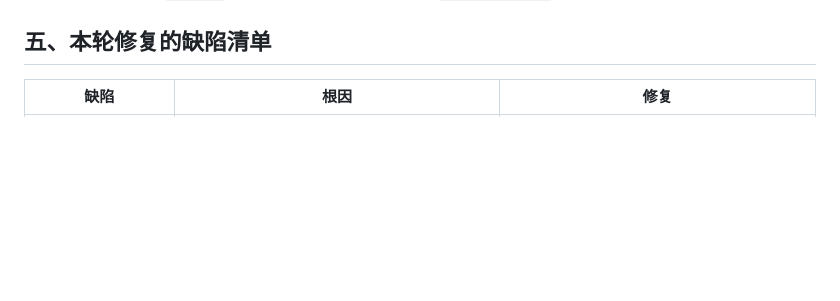
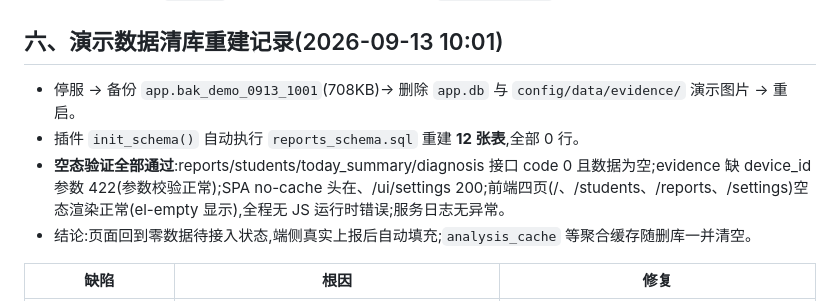
Before and after one commit to hu-qi/ioe-ai-ros2, a Markdown page: doc/80.前端重构v2-逐条款合规矩阵与最终验证记录.md, the part around the change. Rendered like a GitHub page; blank space fills up the shorter version.

Commit message:
chore: 清空演示数据删库重建, 回归零数据待接入状态
- 停服→备份app.bak_demo_0913_1001→删除app.db与evidence演示图片→重启
- 插件init_schema自动重建12张表(全0行), analysis_cache聚合缓存随删库清空
- 空态验证通过: reports/students/today_summary/diagnosis接口code 0空数据,
  evidence缺参422校验正常, SPA no-cache在, 前端四页el-empty渲染无JS错误
- doc/80补§六清库重建记录

Co-Authored-By: AtomCode (glm5.3-flash) <noreply@atomgit.com>

```diff
--- a/doc/80.前端重构v2-逐条款合规矩阵与最终验证记录.md
+++ b/doc/80.前端重构v2-逐条款合规矩阵与最终验证记录.md
@@ -50,7 +50,12 @@
 - **Playwright E2E 55 项 PASS / 0 FAIL**(`doc/80-e2e-result.log`，5 张截图)：覆盖首页 5 区域、学员页/详情、报告 3 Tab、诊断内嵌展开、报告详情、设置页、Drawer/Esc/Ctrl+F/URL 保持、全程无 JS 运行时错误。
 - 环境备注：本机 `DISPLAY` 指向不可达 X server，E2E 须 `env -u DISPLAY` 运行。
 
-## 五、本轮修复的缺陷清单
+## 六、演示数据清库重建记录(2026-09-13 10:01)
+
+- 停服 → 备份 `app.bak_demo_0913_1001`(708KB)→ 删除 `app.db` 与 `config/data/evidence/` 演示图片 → 重启。
+- 插件 `init_schema()` 自动执行 `reports_schema.sql` 重建 **12 张表**,全部 0 行。
+- **空态验证全部通过**:reports/students/today_summary/diagnosis 接口 code 0 且数据为空;evidence 缺 device_id 参数 422(参数校验正常);SPA no-cache 头在、/ui/settings 200;前端四页(/、/students、/reports、/settings)空态渲染正常(el-empty 显示),全程无 JS 运行时错误;服务日志无异常。
+- 结论:页面回到零数据待接入状态,端侧真实上报后自动填充;`analysis_cache` 等聚合缓存随删库一并清空。
 
 | 缺陷 | 根因 | 修复 |
 |---|---|---|
```
